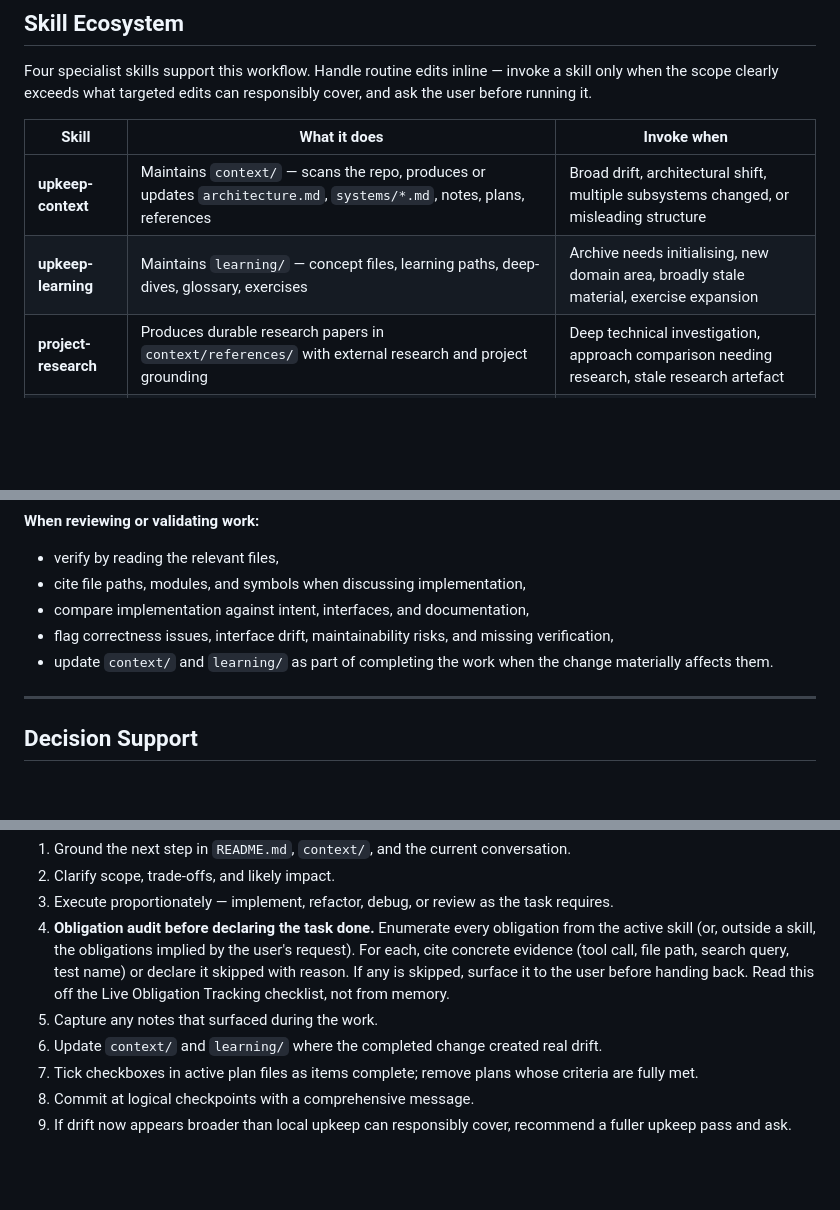
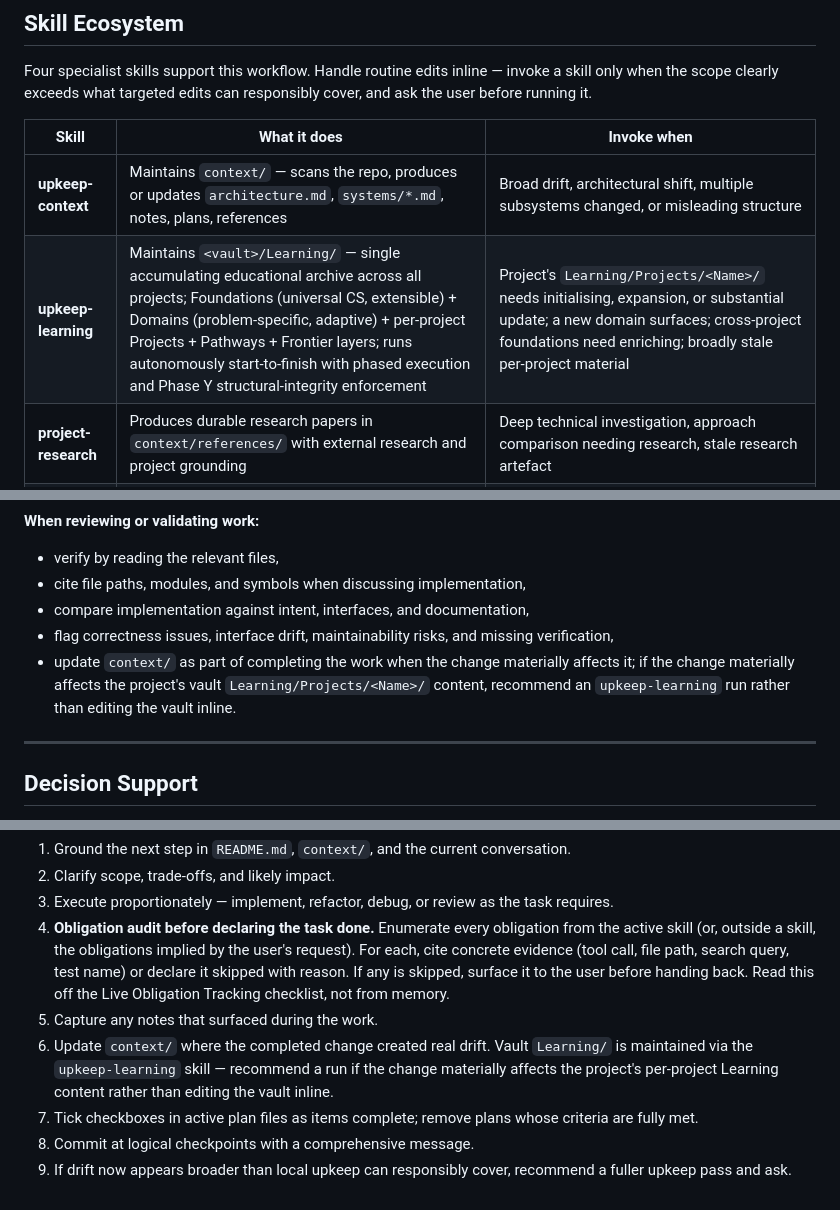
Before and after one commit to Capataina/Nyquestro, a Markdown page: CLAUDE.md, 3 parts joined by grey strips. Rendered like a GitHub page; blank space fills up the shorter version.

```diff
--- a/CLAUDE.md
+++ b/CLAUDE.md
@@ -232,7 +234,7 @@ Four specialist skills support this workflow. Handle routine edits inline — in
 | Skill | What it does | Invoke when |
 |-------|-------------|-------------|
 | **upkeep-context** | Maintains `context/` — scans the repo, produces or updates `architecture.md`, `systems/*.md`, notes, plans, references | Broad drift, architectural shift, multiple subsystems changed, or misleading structure |
-| **upkeep-learning** | Maintains `learning/` — concept files, learning paths, deep-dives, glossary, exercises | Archive needs initialising, new domain area, broadly stale material, exercise expansion |
+| **upkeep-learning** | Maintains `<vault>/Learning/` — single accumulating educational archive across all projects; Foundations (universal CS, extensible) + Domains (problem-specific, adaptive) + per-project Projects + Pathways + Frontier layers; runs autonomously start-to-finish with phased execution and Phase Y structural-integrity enforcement | Project's `Learning/Projects/<Name>/` needs initialising, expansion, or substantial update; a new domain surfaces; cross-project foundations need enriching; broadly stale per-project material |
 | **project-research** | Produces durable research papers in `context/references/` with external research and project grounding | Deep technical investigation, approach comparison needing research, stale research artefact |
 | **code-health-audit** | Repository-wide analysis for dead code, performance, modularity, consistency, data layout, and risks — writes plan files to `context/plans/`, never edits source | Full health check, systematic debt identification, optimisation sweep |
 
@@ -303,7 +308,7 @@ This is a structural gate, not an aspiration. Read it off the live checklist fro
 - cite file paths, modules, and symbols when discussing implementation,
 - compare implementation against intent, interfaces, and documentation,
 - flag correctness issues, interface drift, maintainability risks, and missing verification,
-- update `context/` and `learning/` as part of completing the work when the change materially affects them.
+- update `context/` as part of completing the work when the change materially affects it; if the change materially affects the project's vault `Learning/Projects/<Name>/` content, recommend an `upkeep-learning` run rather than editing the vault inline.
 
 ---
 
@@ -330,7 +335,7 @@ For each task:
 3. Execute proportionately — implement, refactor, debug, or review as the task requires.
 4. **Obligation audit before declaring the task done.** Enumerate every obligation from the active skill (or, outside a skill, the obligations implied by the user's request). For each, cite concrete evidence (tool call, file path, search query, test name) or declare it skipped with reason. If any is skipped, surface it to the user before handing back. Read this off the Live Obligation Tracking checklist, not from memory.
 5. Capture any notes that surfaced during the work.
-6. Update `context/` and `learning/` where the completed change created real drift.
+6. Update `context/` where the completed change created real drift. Vault `Learning/` is maintained via the `upkeep-learning` skill — recommend a run if the change materially affects the project's per-project Learning content rather than editing the vault inline.
 7. Tick checkboxes in active plan files as items complete; remove plans whose criteria are fully met.
 8. Commit at logical checkpoints with a comprehensive message.
 9. If drift now appears broader than local upkeep can responsibly cover, recommend a fuller upkeep pass and ask.
```
Also changed, not shown: other parts of CLAUDE.md (+12 -7 lines).
